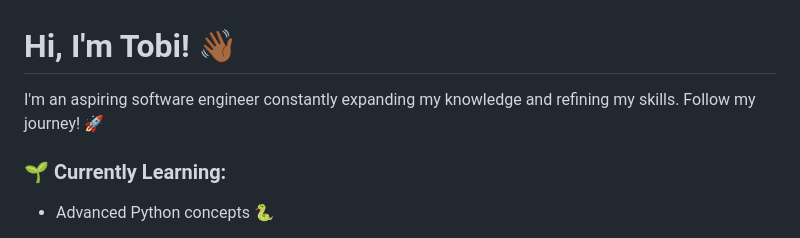
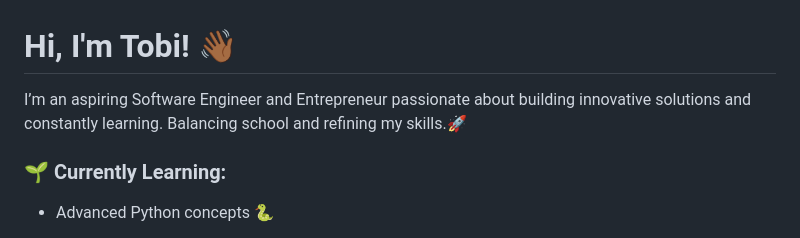
Before and after one commit to tobilobasalawu/tobilobasalawu, a Markdown page: README.md, the part around the change. Rendered like a GitHub page.

```diff
--- a/README.md
+++ b/README.md
@@ -1,7 +1,7 @@
 # Hi, I'm Tobi! 👋🏾
 
 
-I'm an aspiring software engineer constantly expanding my knowledge and refining my skills. Follow my journey! 🚀
+I’m an aspiring Software Engineer and Entrepreneur passionate about building innovative solutions and constantly learning. Balancing school and refining my skills.🚀
 
 
 
```
